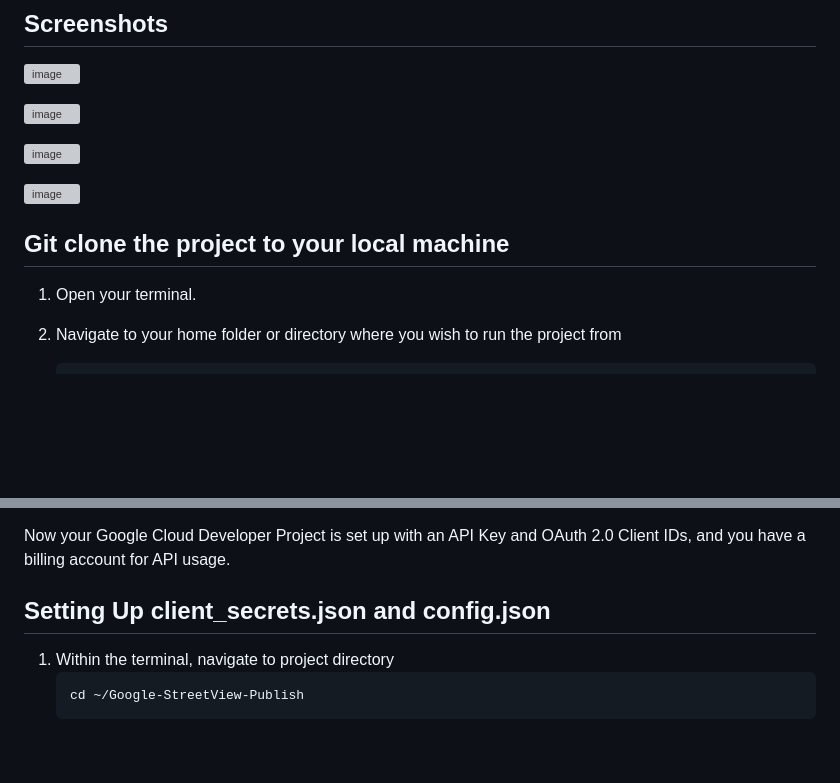
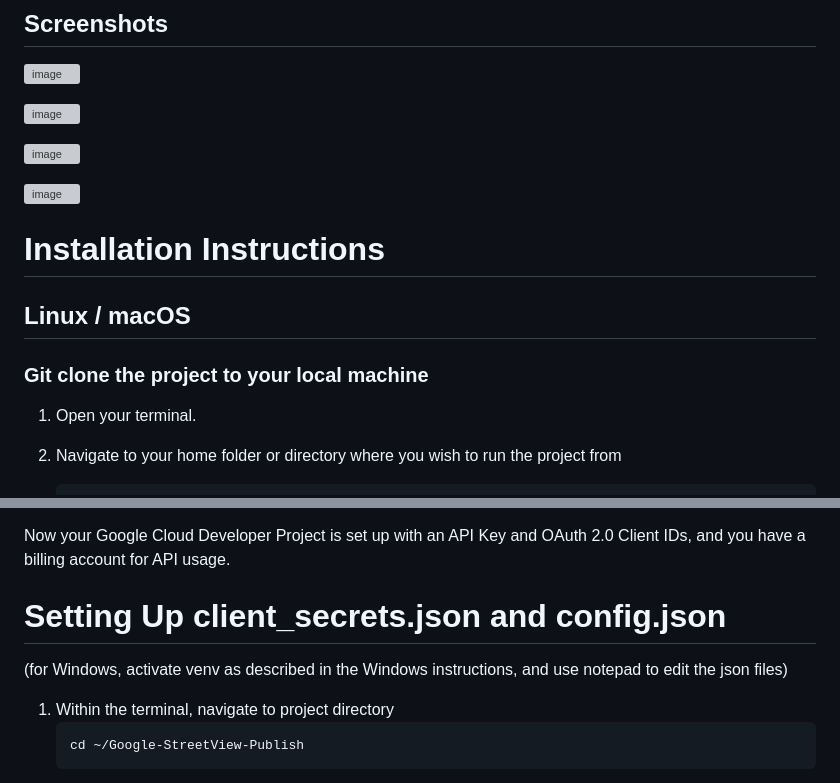
Before and after one commit to jarrah31/Google-StreetView-Publish-WebGUI, a Markdown page: README.md, 2 parts joined by grey strips. Rendered like a GitHub page; blank space fills up the shorter version; grey boxes are pictures that could not be loaded.

````diff
--- a/README.md
+++ b/README.md
@@ -32,8 +32,9 @@ I wrote this whole project with ChatGPT's assistance! I'm a techie but not a pro
 
 ![image](https://github.com/jarrah31/Google-StreetView-Publish/assets/3072303/c5e2ecdb-92a4-45a1-87ce-476684b247a1)
 
-
-## Git clone the project to your local machine
+# Installation Instructions
+## Linux / macOS
+### Git clone the project to your local machine
 
 1. Open your terminal.
 
@@ -146,8 +194,9 @@ pip install requests google-auth-oauthlib Flask google-auth
 
 Now your Google Cloud Developer Project is set up with an API Key and OAuth 2.0 Client IDs, and you have a billing account for API usage.
 
-## Setting Up client_secrets.json and config.json
+# Setting Up client_secrets.json and config.json
 
+(for Windows, activate venv as described in the Windows instructions, and use notepad to edit the json files)
 1. Within the terminal, navigate to project directory
     ```bash
     cd ~/Google-StreetView-Publish
````
Also changed, not shown: other parts of README.md (+53 -6 lines).
